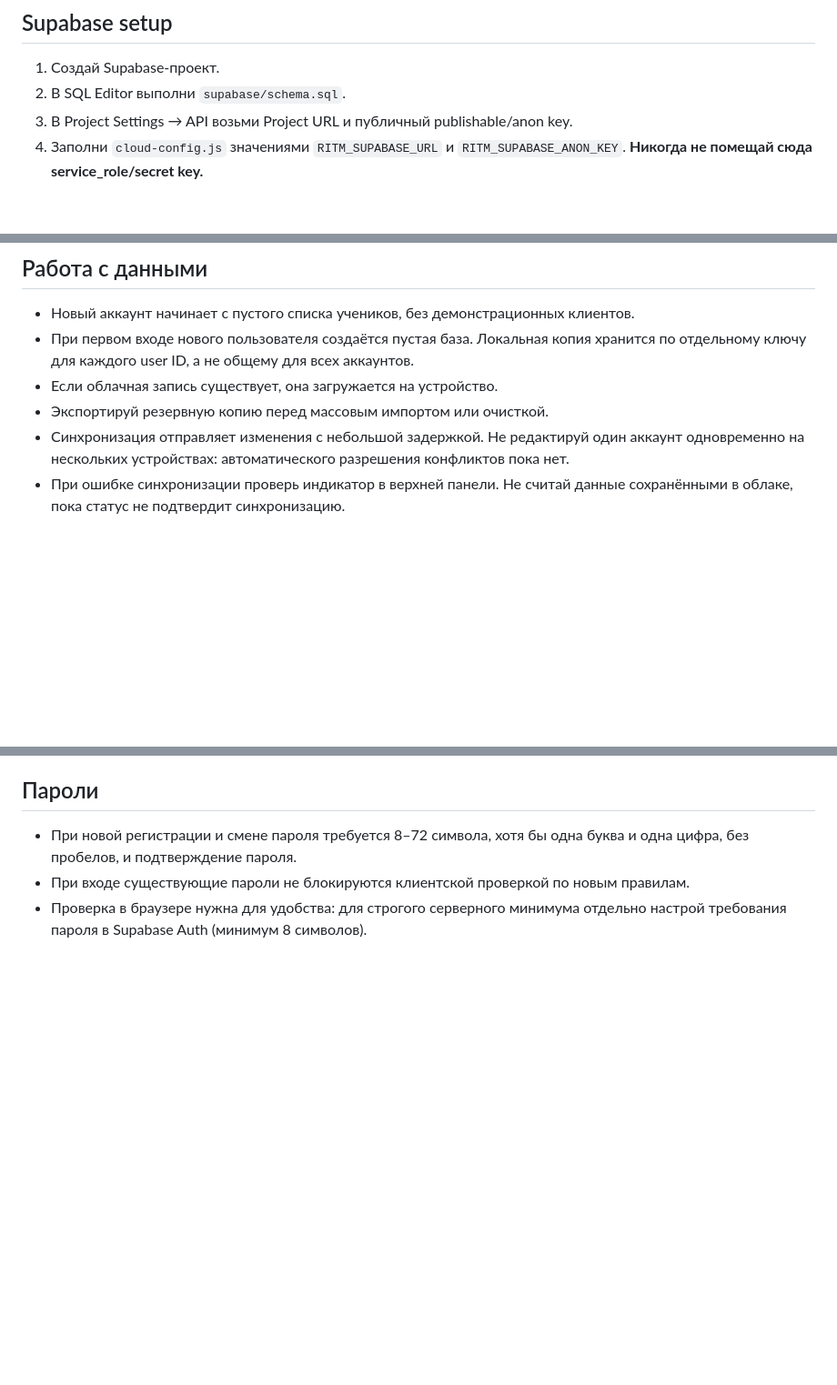
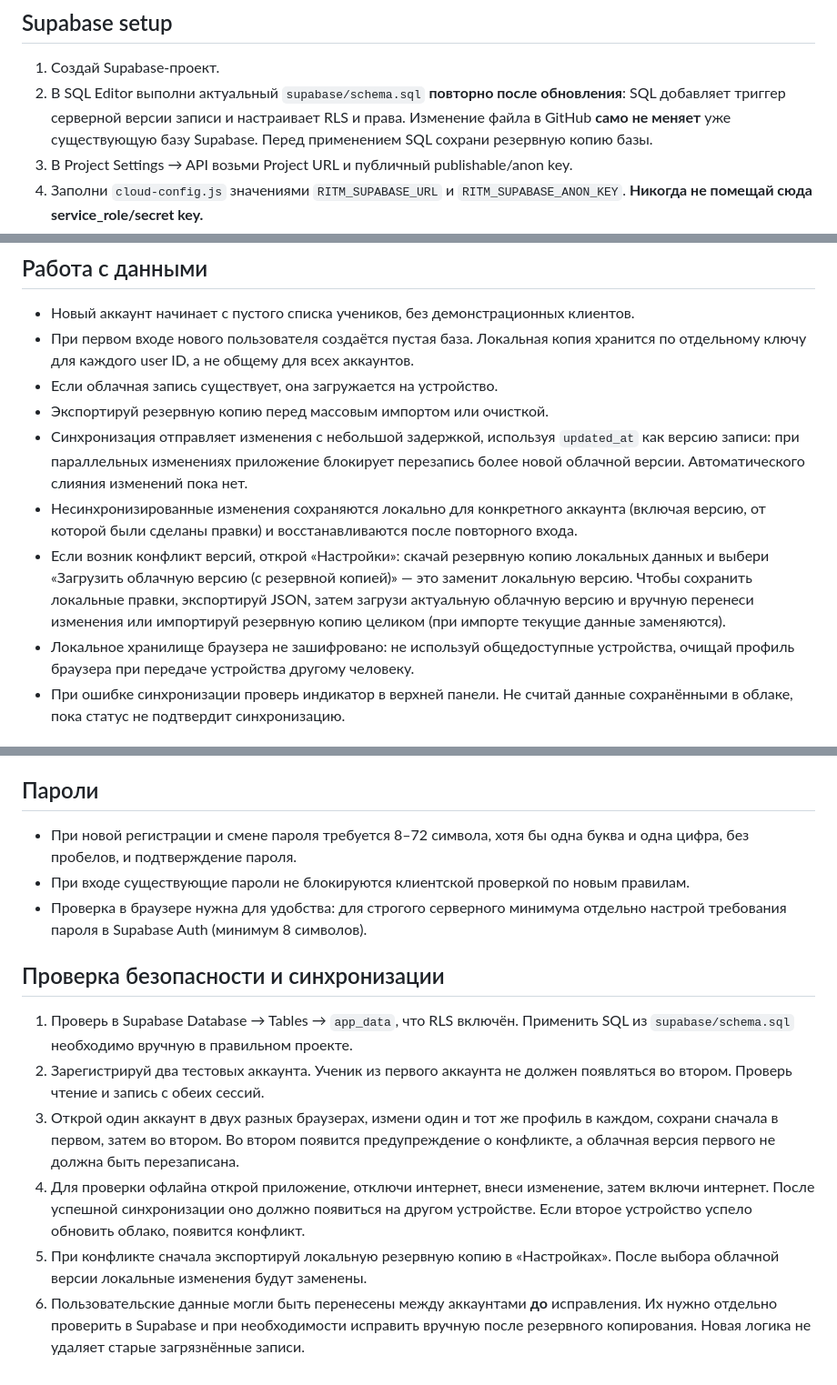
Before and after one commit to Xchestikov/teacherpro, a Markdown page: README.md, 3 parts joined by grey strips. Shown at 91% size. GitHub-like rendering; blank space fills up the shorter version.

Commit message:
Document protected synchronization, conflict recovery and SQL rollout

```diff
--- a/README.md
+++ b/README.md
@@ -31,7 +31,7 @@
 
 ## Supabase setup
 1. Создай Supabase-проект.
-2. В SQL Editor выполни `supabase/schema.sql`.
+2. В SQL Editor выполни актуальный `supabase/schema.sql` **повторно после обновления**: SQL добавляет триггер серверной версии записи и настраивает RLS и права. Изменение файла в GitHub **само не меняет** уже существующую базу Supabase. Перед применением SQL сохрани резервную копию базы.
 3. В Project Settings → API возьми Project URL и публичный publishable/anon key.
 4. Заполни `cloud-config.js` значениями `RITM_SUPABASE_URL` и `RITM_SUPABASE_ANON_KEY`. **Никогда не помещай сюда service_role/secret key.**
 5. В Authentication → URL Configuration укажи основной URL приложения в Site URL и добавь его в Redirect URLs.
@@ -43,7 +43,10 @@
 - При первом входе нового пользователя создаётся пустая база. Локальная копия хранится по отдельному ключу для каждого user ID, а не общему для всех аккаунтов.
 - Если облачная запись существует, она загружается на устройство.
 - Экспортируй резервную копию перед массовым импортом или очисткой.
-- Синхронизация отправляет изменения с небольшой задержкой. Не редактируй один аккаунт одновременно на нескольких устройствах: автоматического разрешения конфликтов пока нет.
+- Синхронизация отправляет изменения с небольшой задержкой, используя `updated_at` как версию записи: при параллельных изменениях приложение блокирует перезапись более новой облачной версии. Автоматического слияния изменений пока нет.
+- Несинхронизированные изменения сохраняются локально для конкретного аккаунта (включая версию, от которой были сделаны правки) и восстанавливаются после повторного входа.
+- Если возник конфликт версий, открой «Настройки»: скачай резервную копию локальных данных и выбери «Загрузить облачную версию (с резервной копией)» — это заменит локальную версию. Чтобы сохранить локальные правки, экспортируй JSON, затем загрузи актуальную облачную версию и вручную перенеси изменения или импортируй резервную копию целиком (при импорте текущие данные заменяются).
+- Локальное хранилище браузера не зашифровано: не используй общедоступные устройства, очищай профиль браузера при передаче устройства другому человеку.
 - При ошибке синхронизации проверь индикатор в верхней панели. Не считай данные сохранёнными в облаке, пока статус не подтвердит синхронизацию.
 
 ## Локальный запуск
@@ -80,3 +83,11 @@ python -m http.server 8080
 - При новой регистрации и смене пароля требуется 8–72 символа, хотя бы одна буква и одна цифра, без пробелов, и подтверждение пароля.
 - При входе существующие пароли не блокируются клиентской проверкой по новым правилам.
 - Проверка в браузере нужна для удобства: для строгого серверного минимума отдельно настрой требования пароля в Supabase Auth (минимум 8 символов).
+
+## Проверка безопасности и синхронизации
+1. Проверь в Supabase Database → Tables → `app_data`, что RLS включён. Применить SQL из `supabase/schema.sql` необходимо вручную в правильном проекте.
+2. Зарегистрируй два тестовых аккаунта. Ученик из первого аккаунта не должен появляться во втором. Проверь чтение и запись с обеих сессий.
+3. Открой один аккаунт в двух разных браузерах, измени один и тот же профиль в каждом, сохрани сначала в первом, затем во втором. Во втором появится предупреждение о конфликте, а облачная версия первого не должна быть перезаписана.
+4. Для проверки офлайна открой приложение, отключи интернет, внеси изменение, затем включи интернет. После успешной синхронизации оно должно появиться на другом устройстве. Если второе устройство успело обновить облако, появится конфликт.
+5. При конфликте сначала экспортируй локальную резервную копию в «Настройках». После выбора облачной версии локальные изменения будут заменены.
+6. Пользовательские данные могли быть перенесены между аккаунтами **до** исправления. Их нужно отдельно проверить в Supabase и при необходимости исправить вручную после резервного копирования. Новая логика не удаляет старые загрязнённые записи.
```
